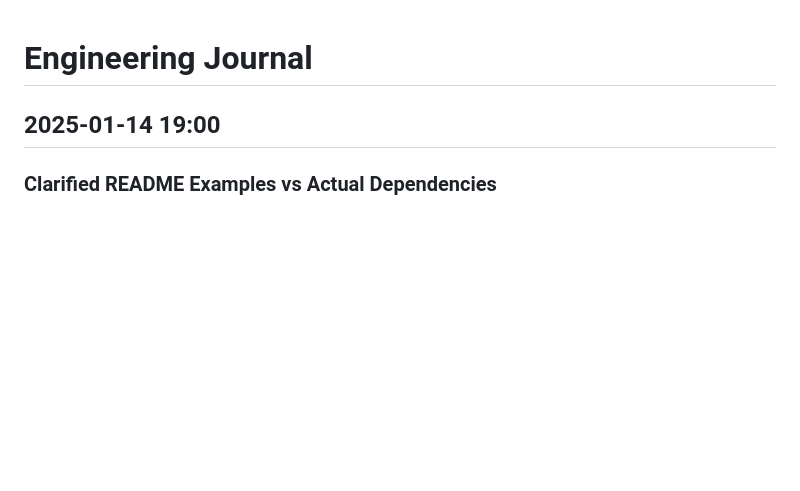
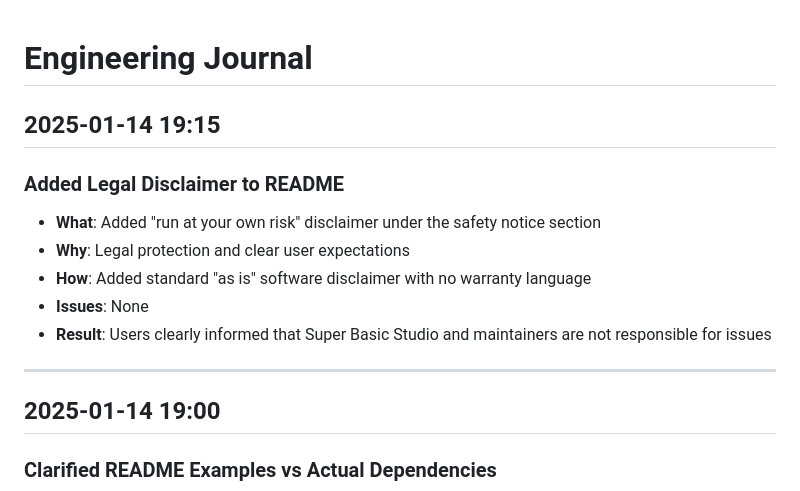
Before and after one commit to superbasicstudio/claude-conductor, a Markdown page: JOURNAL.md, the part around the change. Rendered like a GitHub page; blank space fills up the shorter version.

Commit message:
Add legal disclaimer about running at your own risk
- Added standard "as is" software disclaimer after safety warnings
- Clearly states Super Basic Studio and maintainers not responsible for issues
- Emphasizes user responsibility for backups and version control
- Maintains friendly tone with existing vibe coder note

🤖 Generated with [Claude Code](https://claude.ai/code)

Co-Authored-By: Claude <noreply@anthropic.com>

```diff
--- a/JOURNAL.md
+++ b/JOURNAL.md
@@ -1,4 +1,15 @@
 # Engineering Journal
+
+## 2025-01-14 19:15
+
+### Added Legal Disclaimer to README
+- **What**: Added "run at your own risk" disclaimer under the safety notice section
+- **Why**: Legal protection and clear user expectations
+- **How**: Added standard "as is" software disclaimer with no warranty language
+- **Issues**: None
+- **Result**: Users clearly informed that Super Basic Studio and maintainers are not responsible for issues
+
+---
 
 ## 2025-01-14 19:00
 
```
Also changed, not shown: README.md (+2 -0 lines).
